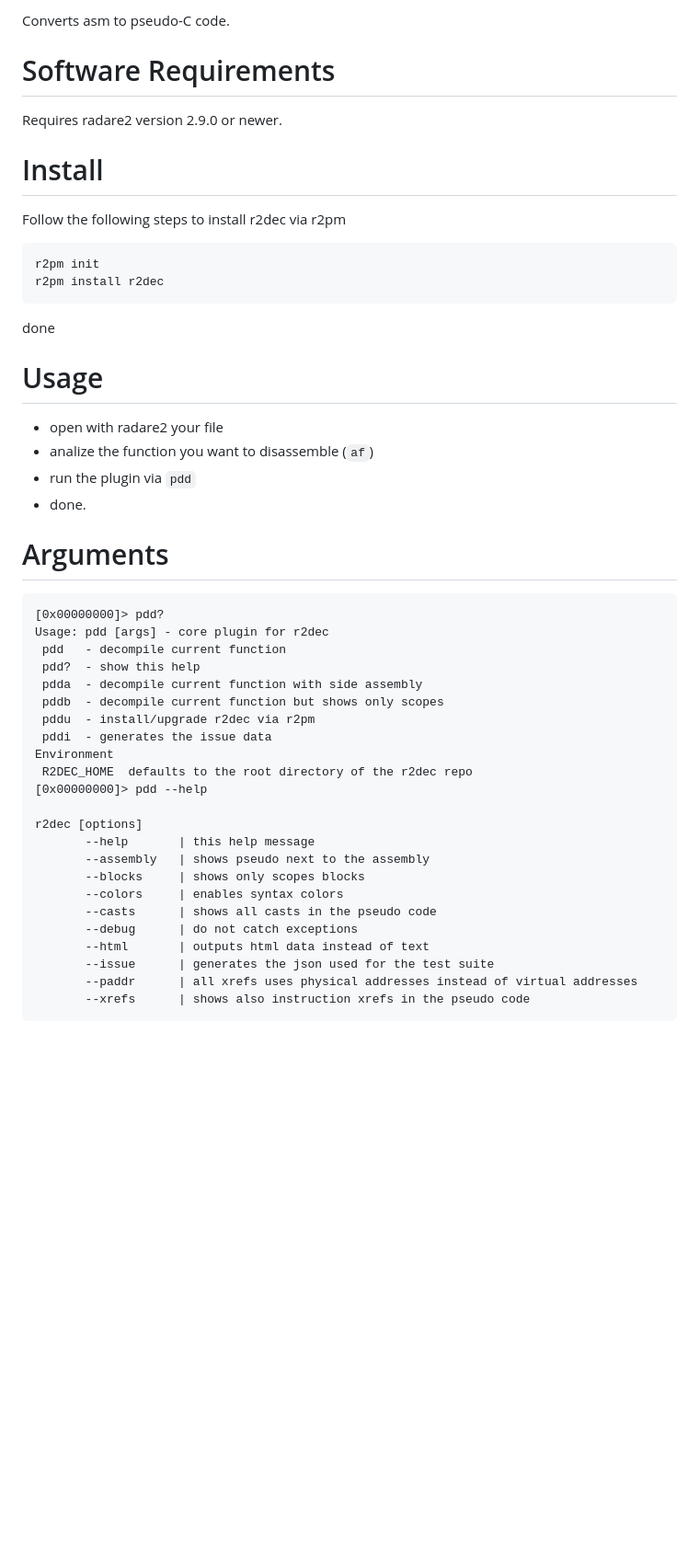
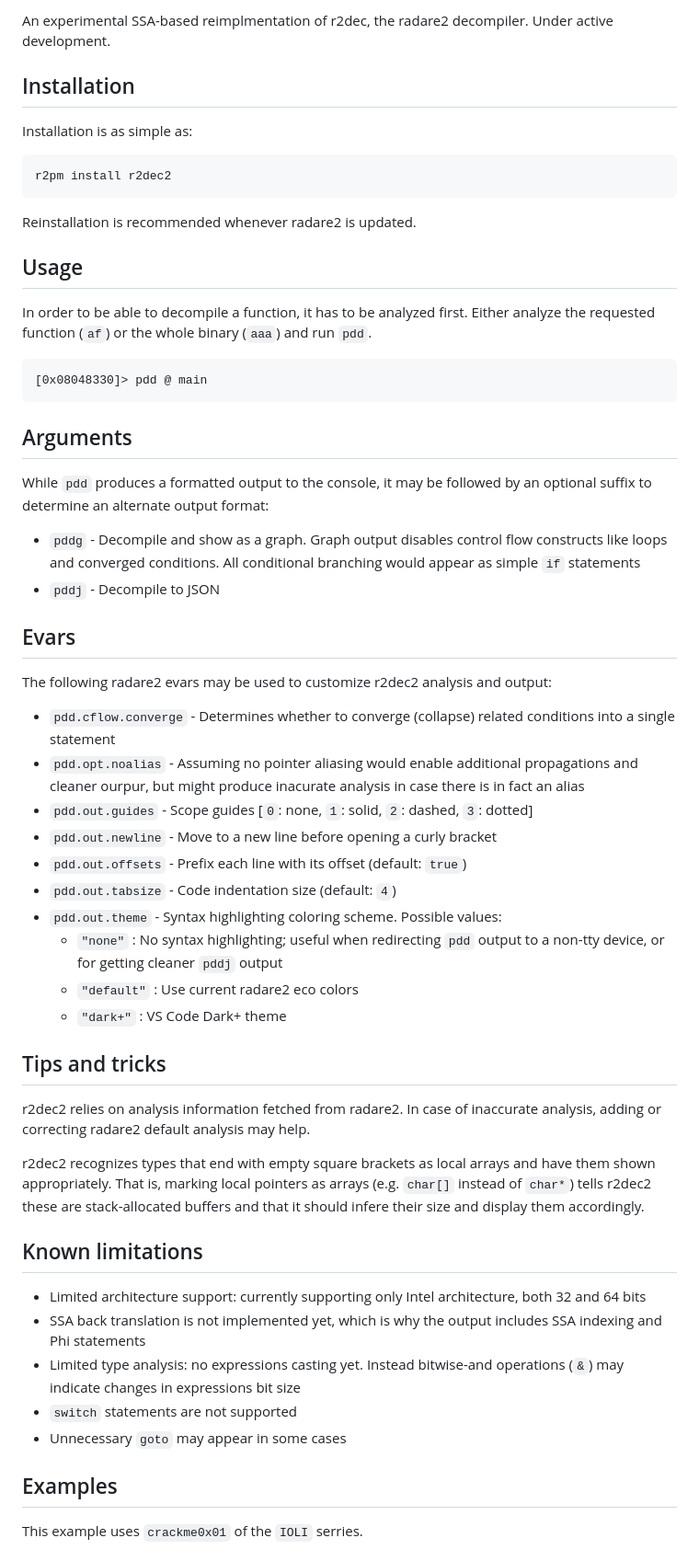
Before and after one commit to wargio/r2dec-js, a Markdown page: README.md, the part around the change printed below. Shown: that part at 92% size. Rendered like a GitHub page; blank space fills up the shorter version.

````diff
--- a/README.md
+++ b/README.md
@@ -5,51 +5,48 @@ r2dec
 
-Converts asm to pseudo-C code.
+An experimental SSA-based reimplmentation of r2dec, the radare2 decompiler. Under active development.
 
-# Software Requirements
+## Installation
+Installation is as simple as:
 
-Requires radare2 version 2.9.0 or newer.
+    r2pm install r2dec2
 
-# Install
+Reinstallation is recommended whenever radare2 is updated.
 
-Follow the following steps to install r2dec via r2pm
+## Usage
+In order to be able to decompile a function, it has to be analyzed first. Either analyze the requested function (`af`) or the whole binary (`aaa`) and run `pdd`.
 
-    r2pm init
-    r2pm install r2dec
+    [0x08048330]> pdd @ main
 
-done
+## Arguments
+While `pdd` produces a formatted output to the console, it may be followed by an optional suffix to determine an alternate output format:
+* `pddg` - Decompile and show as a graph. Graph output disables control flow constructs like loops and converged conditions. All conditional branching would appear as simple `if` statements
+* `pddj` - Decompile to JSON
 
-# Usage
+## Evars
+The following radare2 evars may be used to customize r2dec2 analysis and output:
+* `pdd.cflow.converge` - Determines whether to converge (collapse) related conditions into a single statement
+* `pdd.opt.noalias` - Assuming no pointer aliasing would enable additional propagations and cleaner ourpur, but might produce inacurate analysis in case there is in fact an alias
+* `pdd.out.guides` - Scope guides [`0`: none, `1`: solid, `2`: dashed, `3`: dotted]
+* `pdd.out.newline` - Move to a new line before opening a curly bracket
+* `pdd.out.offsets` - Prefix each line with its offset (default: `true`)
+* `pdd.out.tabsize` - Code indentation size (default: `4`)
+* `pdd.out.theme` - Syntax highlighting coloring scheme. Possible values:
+  -  `"none"` : No syntax highlighting; useful when redirecting `pdd` output to a non-tty device, or for getting cleaner `pddj` output
+  - `"default"` : Use current radare2 eco colors
+  - `"dark+"` : VS Code Dark+ theme
 
-* open with radare2 your file
-* analize the function you want to disassemble (`af`)
-* run the plugin via `pdd`
-* done.
+## Tips and tricks
+r2dec2 relies on analysis information fetched from radare2. In case of inaccurate analysis, adding or correcting radare2 default analysis may help.
 
-# Arguments
+r2dec2 recognizes types that end with empty square brackets as local arrays and have them shown appropriately. That is, marking local pointers as arrays (e.g. `char[]` instead of `char*`) tells r2dec2 these are stack-allocated buffers and that it should infere their size and display them accordingly.
 
-```
-[0x00000000]> pdd?
-Usage: pdd [args] - core plugin for r2dec
- pdd   - decompile current function
- pdd?  - show this help
- pdda  - decompile current function with side assembly
- pddb  - decompile current function but shows only scopes
- pddu  - install/upgrade r2dec via r2pm
- pddi  - generates the issue data
-Environment
- R2DEC_HOME  defaults to the root directory of the r2dec repo
-[0x00000000]> pdd --help
+## Known limitations
+* Limited architecture support: currently supporting only Intel architecture, both 32 and 64 bits
+* SSA back translation is not implemented yet, which is why the output includes SSA indexing and Phi statements
+* Limited type analysis: no expressions casting yet. Instead bitwise-and operations (`&`) may indicate changes in expressions bit size
+* `switch` statements are not supported
+* Unnecessary `goto` may appear in some cases
 
-r2dec [options]
-       --help       | this help message
-       --assembly   | shows pseudo next to the assembly
-       --blocks     | shows only scopes blocks
-       --colors     | enables syntax colors
-       --casts      | shows all casts in the pseudo code
-       --debug      | do not catch exceptions
-       --html       | outputs html data instead of text
-       --issue      | generates the json used for the test suite
-       --paddr      | all xrefs uses physical addresses instead of virtual addresses
-       --xrefs      | shows also instruction xrefs in the pseudo code
-```
+## Examples
+This example uses `crackme0x01` of the `IOLI` serries.
 
````
Also changed, not shown: other parts of README.md (+9 -114 lines), assets/logo.png (added), assets/pdd.png (added), assets/pddg.png (added), assets/pdf.png (added).
